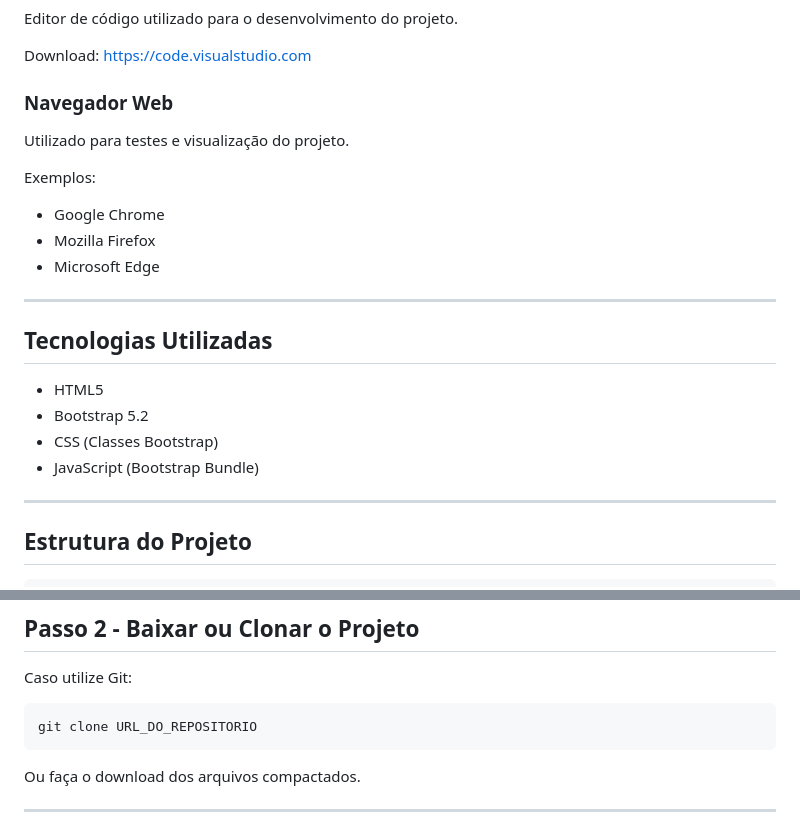
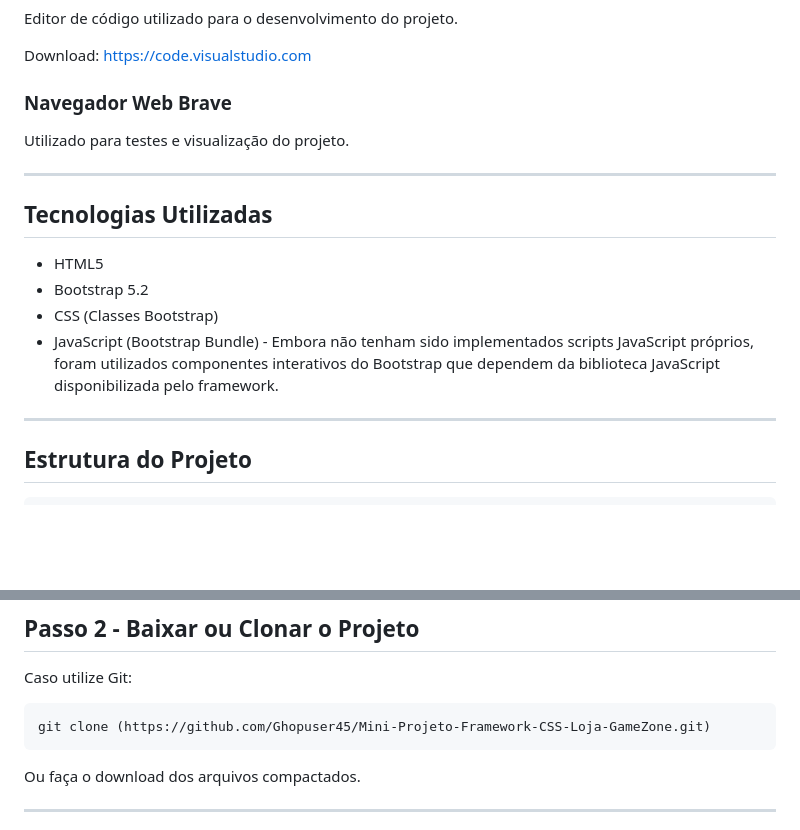
Before and after one commit to Ghopuser45/Mini-Projeto-Framework-CSS-Loja-GameZone, a Markdown page: README.md, 2 parts joined by grey strips. GitHub-like rendering; blank space fills up the shorter version.

Commit message:
Revise README with project details and browser info
Updated project description and browser section in README.md. Clarified JavaScript usage and provided specific repository URL for cloning.

````diff
--- a/README.md
+++ b/README.md
@@ -38,15 +38,9 @@ Editor de código utilizado para o desenvolvimento do projeto.
 Download:
 https://code.visualstudio.com
 
-### Navegador Web
+### Navegador Web Brave
 
 Utilizado para testes e visualização do projeto.
-
-Exemplos:
-
-- Google Chrome
-- Mozilla Firefox
-- Microsoft Edge
 
 ---
 
@@ -55,7 +49,7 @@ Exemplos:
 - HTML5
 - Bootstrap 5.2
 - CSS (Classes Bootstrap)
-- JavaScript (Bootstrap Bundle)
+- JavaScript (Bootstrap Bundle) - Embora não tenham sido implementados scripts JavaScript próprios, foram utilizados componentes interativos do Bootstrap que dependem da biblioteca JavaScript disponibilizada pelo framework.
 
 ---
 
@@ -95,7 +89,7 @@ Faça o download e instale o editor.
 Caso utilize Git:
 
 ```bash
-git clone URL_DO_REPOSITORIO
+git clone (https://github.com/Ghopuser45/Mini-Projeto-Framework-CSS-Loja-GameZone.git)
 ```
 
 Ou faça o download dos arquivos compactados.
````
Also changed, not shown: other parts of README.md (+1 -1 lines).
